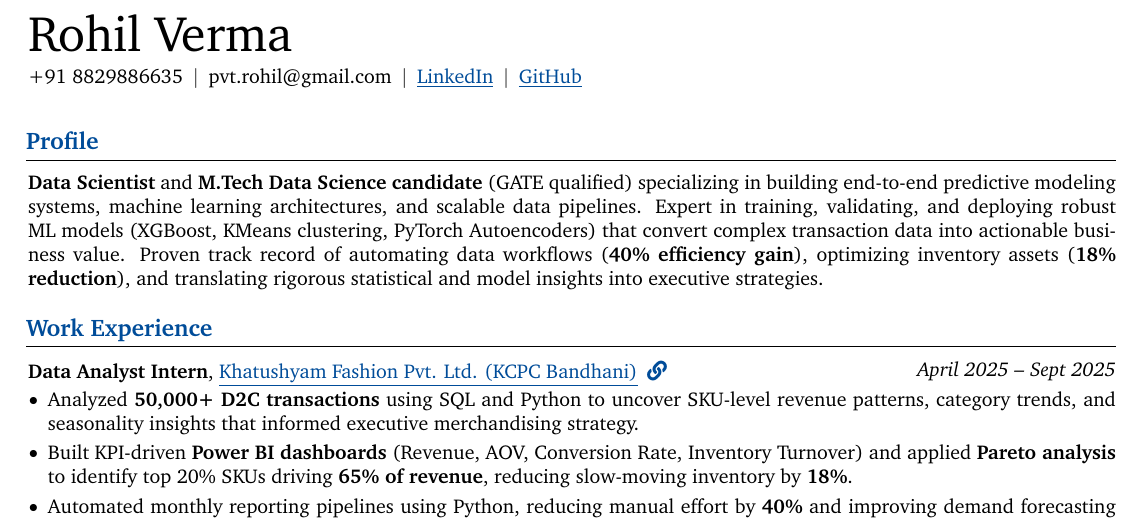
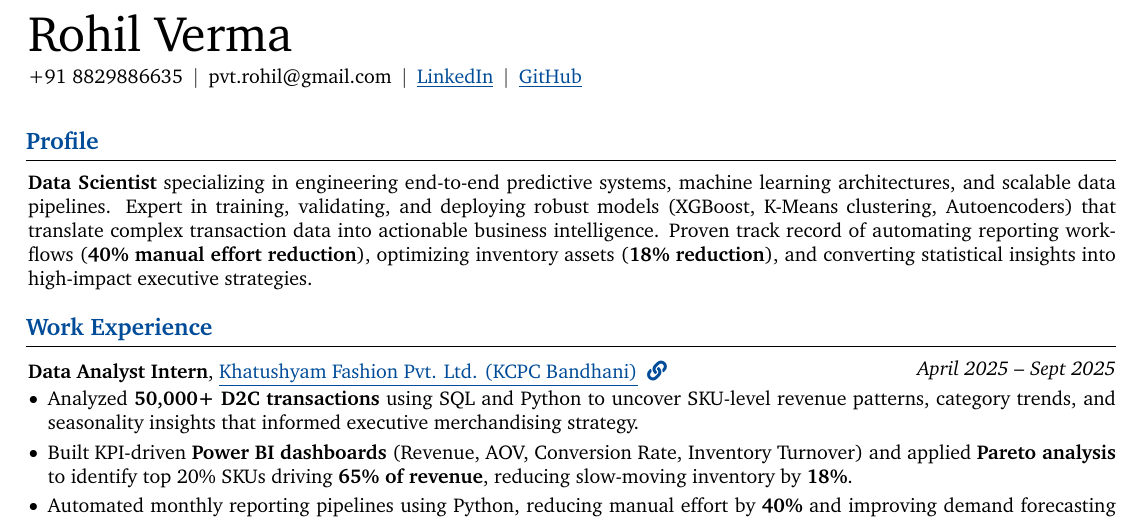
Before and after one commit to Verma-Rohil/skill-genome-platform, a LaTeX CV (docs/resume.tex): part of the page, cut so that both start at the same text. Compiled offline with pdfLaTeX.

Commit message:
Resume: Refine profile for maximum professional impact

```diff
--- a/docs/resume.tex
+++ b/docs/resume.tex
@@ -161,7 +161,7 @@
 % ============================================================================
 \begin{onecolentry}
 \section{\textcolor{myblue}{\textbf{Profile}}}
-\textbf{Data Scientist} and \textbf{M.Tech Data Science candidate} (GATE qualified) specializing in building end-to-end predictive modeling systems, machine learning architectures, and scalable data pipelines. Expert in training, validating, and deploying robust ML models (XGBoost, KMeans clustering, PyTorch Autoencoders) that convert complex transaction data into actionable business value. Proven track record of automating data workflows (\textbf{40\% efficiency gain}), optimizing inventory assets (\textbf{18\% reduction}), and translating rigorous statistical and model insights into executive strategies.
+\textbf{Data Scientist} specializing in engineering end-to-end predictive systems, machine learning architectures, and scalable data pipelines. Expert in training, validating, and deploying robust models (XGBoost, K-Means clustering, Autoencoders) that translate complex transaction data into actionable business intelligence. Proven track record of automating reporting workflows (\textbf{40\% manual effort reduction}), optimizing inventory assets (\textbf{18\% reduction}), and converting statistical insights into high-impact executive strategies.
 \end{onecolentry}
 
 \vspace{0.15 cm}
```
